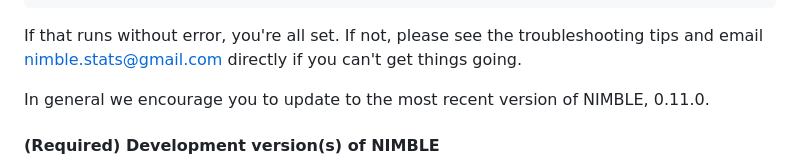
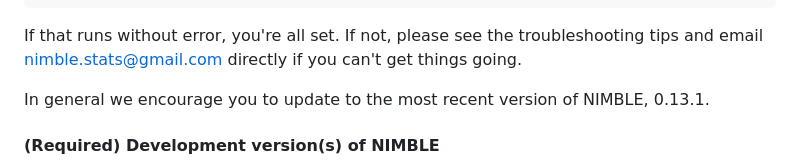
Before and after one commit to nimble-training/nimble-virtual-2023, a Markdown page: README.md, the part around the change. Drawn GitHub-style.

Commit message:
fix version ref in readme

```diff
--- a/README.md
+++ b/README.md
@@ -81,7 +81,7 @@ cModel <- compileNimble(model)
 
 If that runs without error, you're all set. If not, please see the troubleshooting tips and email nimble.stats@gmail.com directly if you can't get things going.
 
-In general we encourage you to update to the most recent version of NIMBLE, 0.11.0.
+In general we encourage you to update to the most recent version of NIMBLE, 0.13.1.
 
 
 #### (Required) Development version(s) of NIMBLE
```
